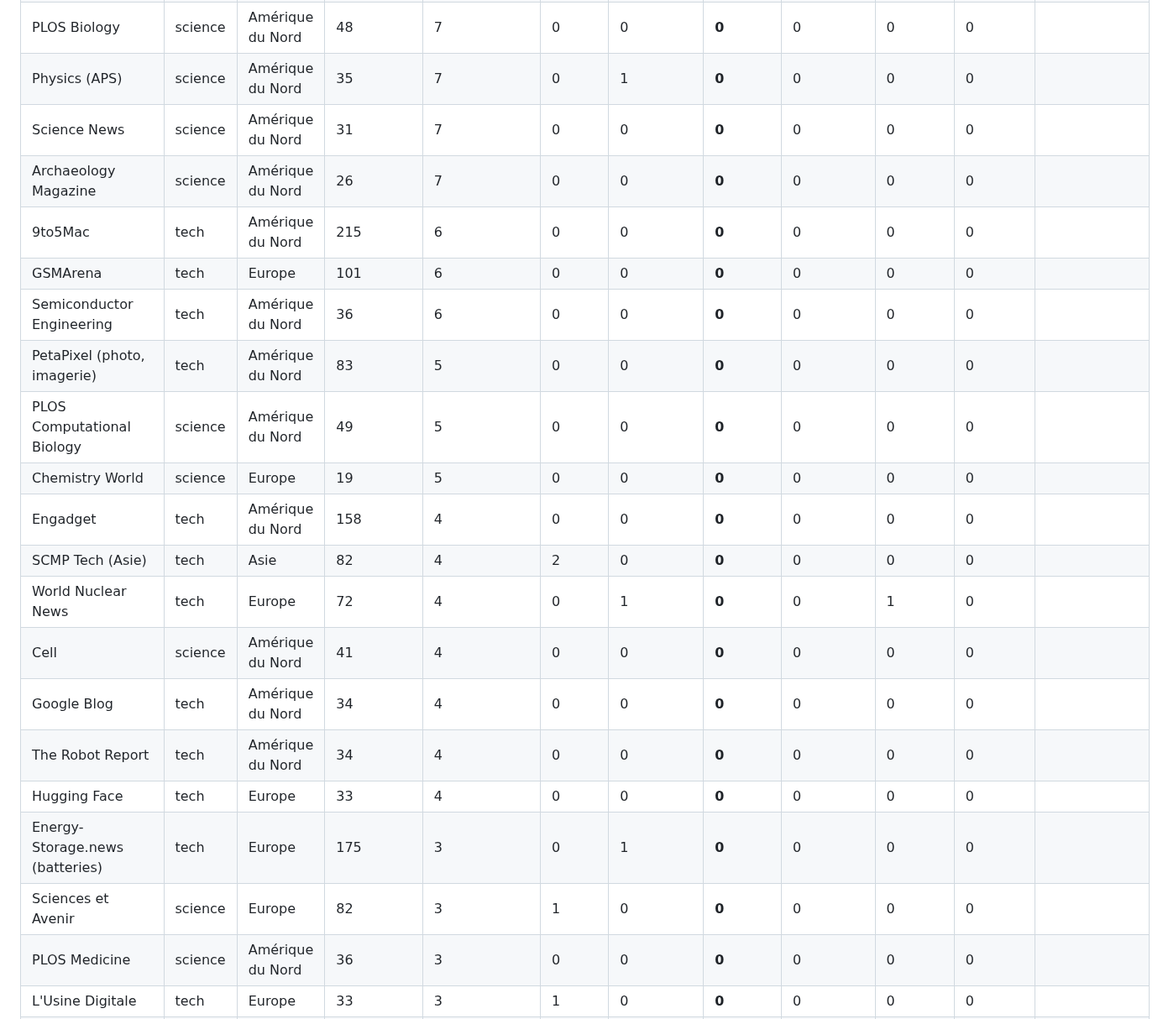
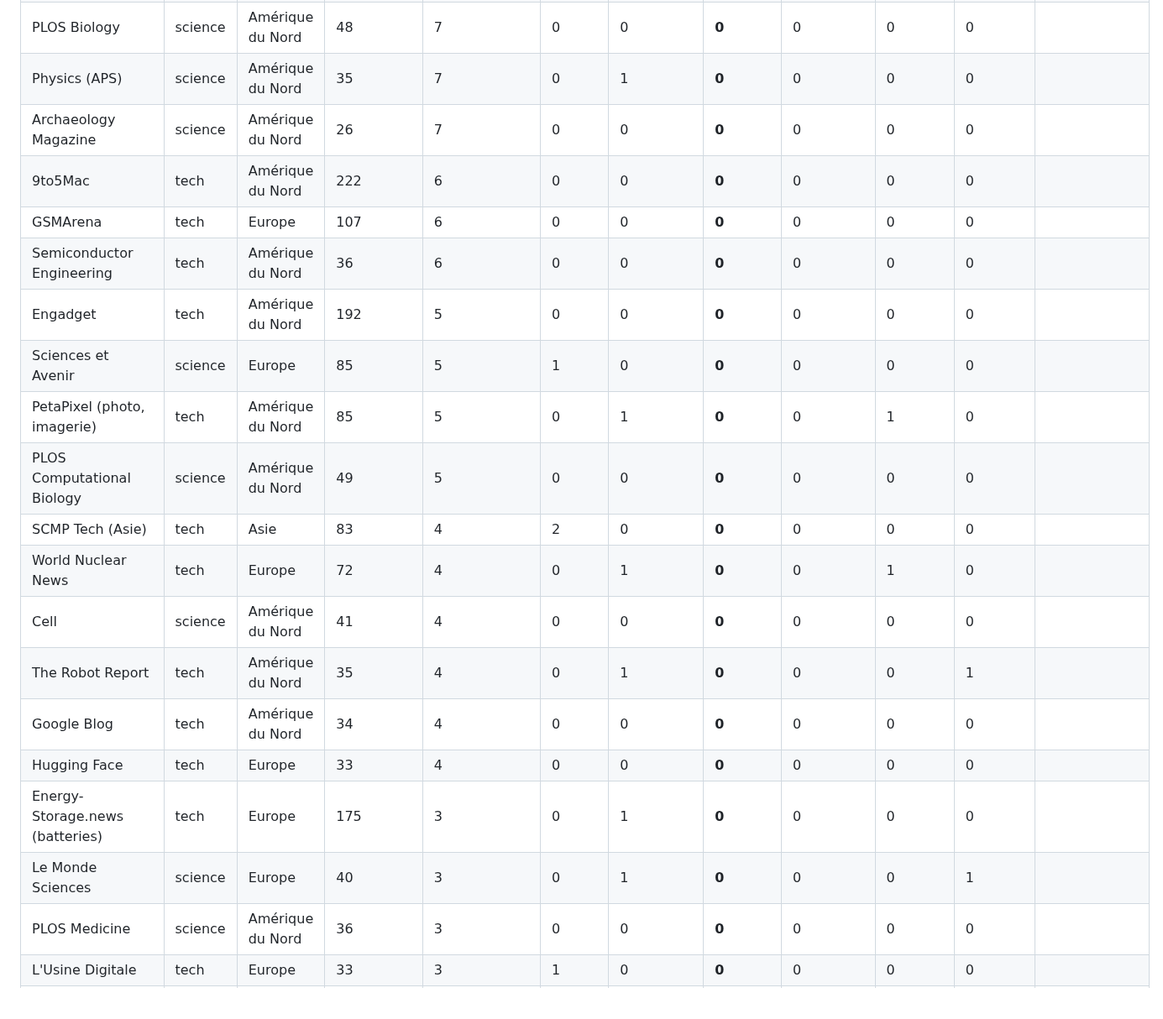
Before and after one commit to jd136413-lab/Application-science, a Markdown page: agent/bilan_sources.md, the part around one of its changes. Shown at 84% size. Drawn GitHub-style; blank space fills up the shorter version.

Commit message:
Bilan des sources [skip ci]

```diff
--- a/agent/bilan_sources.md
+++ b/agent/bilan_sources.md
@@ -74,22 +76,21 @@ earth : 10, space : 10, health : 9, physics : 8, life : 7, tech_other : 7, aeros
 | PLOS Biology | science | Amérique du Nord | 48 | 7 | 0 | 0 | **0** | 0 | 0 | 0 |  |
 | Physics (APS) | science | Amérique du Nord | 35 | 7 | 0 | 1 | **0** | 0 | 0 | 0 |  |
-| Science News | science | Amérique du Nord | 31 | 7 | 0 | 0 | **0** | 0 | 0 | 0 |  |
 | Archaeology Magazine | science | Amérique du Nord | 26 | 7 | 0 | 0 | **0** | 0 | 0 | 0 |  |
-| 9to5Mac | tech | Amérique du Nord | 215 | 6 | 0 | 0 | **0** | 0 | 0 | 0 |  |
-| GSMArena | tech | Europe | 101 | 6 | 0 | 0 | **0** | 0 | 0 | 0 |  |
+| 9to5Mac | tech | Amérique du Nord | 222 | 6 | 0 | 0 | **0** | 0 | 0 | 0 |  |
+| GSMArena | tech | Europe | 107 | 6 | 0 | 0 | **0** | 0 | 0 | 0 |  |
 | Semiconductor Engineering | tech | Amérique du Nord | 36 | 6 | 0 | 0 | **0** | 0 | 0 | 0 |  |
-| PetaPixel (photo, imagerie) | tech | Amérique du Nord | 83 | 5 | 0 | 0 | **0** | 0 | 0 | 0 |  |
+| Engadget | tech | Amérique du Nord | 192 | 5 | 0 | 0 | **0** | 0 | 0 | 0 |  |
+| Sciences et Avenir | science | Europe | 85 | 5 | 1 | 0 | **0** | 0 | 0 | 0 |  |
+| PetaPixel (photo, imagerie) | tech | Amérique du Nord | 85 | 5 | 0 | 1 | **0** | 0 | 1 | 0 |  |
 | PLOS Computational Biology | science | Amérique du Nord | 49 | 5 | 0 | 0 | **0** | 0 | 0 | 0 |  |
-| Chemistry World | science | Europe | 19 | 5 | 0 | 0 | **0** | 0 | 0 | 0 |  |
-| Engadget | tech | Amérique du Nord | 158 | 4 | 0 | 0 | **0** | 0 | 0 | 0 |  |
-| SCMP Tech (Asie) | tech | Asie | 82 | 4 | 2 | 0 | **0** | 0 | 0 | 0 |  |
+| SCMP Tech (Asie) | tech | Asie | 83 | 4 | 2 | 0 | **0** | 0 | 0 | 0 |  |
 | World Nuclear News | tech | Europe | 72 | 4 | 0 | 1 | **0** | 0 | 1 | 0 |  |
 | Cell | science | Amérique du Nord | 41 | 4 | 0 | 0 | **0** | 0 | 0 | 0 |  |
+| The Robot Report | tech | Amérique du Nord | 35 | 4 | 0 | 1 | **0** | 0 | 0 | 1 |  |
 | Google Blog | tech | Amérique du Nord | 34 | 4 | 0 | 0 | **0** | 0 | 0 | 0 |  |
-| The Robot Report | tech | Amérique du Nord | 34 | 4 | 0 | 0 | **0** | 0 | 0 | 0 |  |
 | Hugging Face | tech | Europe | 33 | 4 | 0 | 0 | **0** | 0 | 0 | 0 |  |
 | Energy-Storage.news (batteries) | tech | Europe | 175 | 3 | 0 | 1 | **0** | 0 | 0 | 0 |  |
-| Sciences et Avenir | science | Europe | 82 | 3 | 1 | 0 | **0** | 0 | 0 | 0 |  |
+| Le Monde Sciences | science | Europe | 40 | 3 | 0 | 1 | **0** | 0 | 0 | 1 |  |
 | PLOS Medicine | science | Amérique du Nord | 36 | 3 | 0 | 0 | **0** | 0 | 0 | 0 |  |
 | L'Usine Digitale | tech | Europe | 33 | 3 | 1 | 0 | **0** | 0 | 0 | 0 |  |
 | Max Planck | science | Europe | 25 | 3 | 0 | 0 | **0** | 0 | 0 | 0 |  |
```
Also changed, not shown: other parts of agent/bilan_sources.md (+58 -57 lines).
